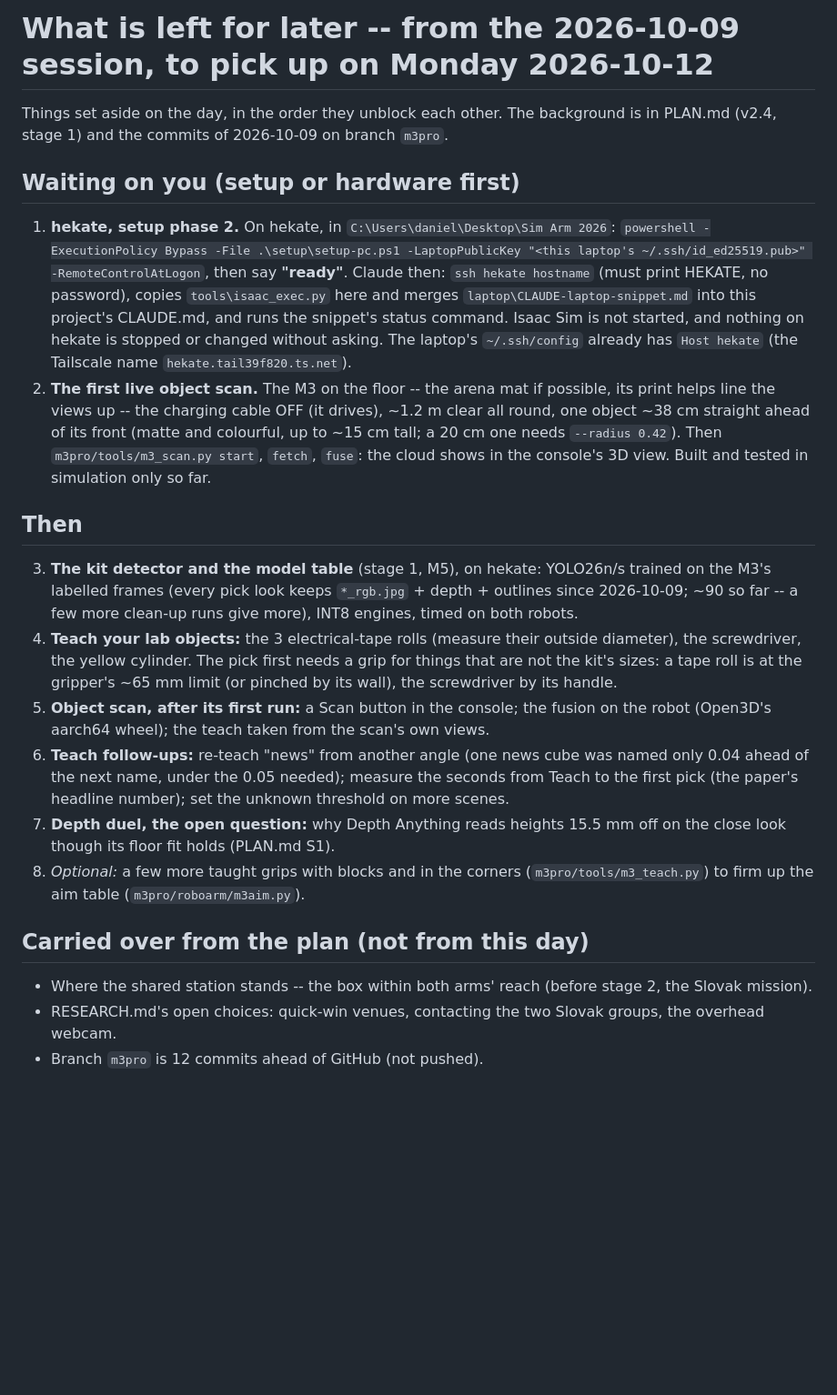
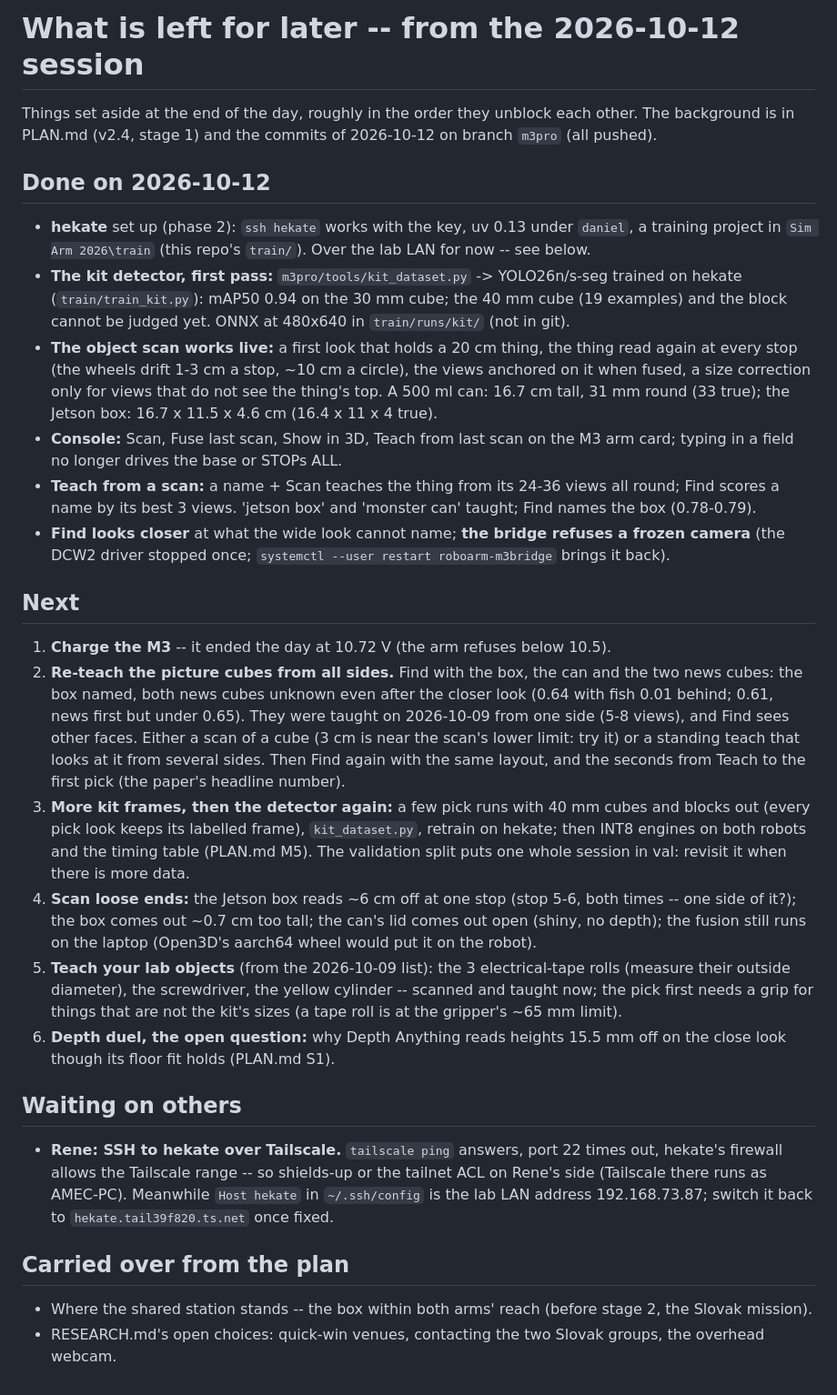
Before and after one commit to mys3544/AMEC-roboARM, a Markdown page: NEXT.md, the part around the change. Shown at 91% size. Drawn GitHub-style; blank space fills up the shorter version.

Commit message:
NEXT.md: what was set aside on 2026-10-12
Co-Authored-By: Claude Opus 5.5 <noreply@anthropic.com>

```diff
--- a/NEXT.md
+++ b/NEXT.md
@@ -1,46 +1,57 @@
-# What is left for later -- from the 2026-10-09 session, to pick up on Monday 2026-10-12
+# What is left for later -- from the 2026-10-12 session
 
-Things set aside on the day, in the order they unblock each other. The background is in PLAN.md
-(v2.4, stage 1) and the commits of 2026-10-09 on branch `m3pro`.
+Things set aside at the end of the day, roughly in the order they unblock each other. The background
+is in PLAN.md (v2.4, stage 1) and the commits of 2026-10-12 on branch `m3pro` (all pushed).
 
-## Waiting on you (setup or hardware first)
+## Done on 2026-10-12
 
-1. **hekate, setup phase 2.** On hekate, in `C:\Users\daniel\Desktop\Sim Arm 2026`:
-   `powershell -ExecutionPolicy Bypass -File .\setup\setup-pc.ps1 -LaptopPublicKey "<this laptop's
-   ~/.ssh/id_ed25519.pub>" -RemoteControlAtLogon`, then say **"ready"**. Claude then: `ssh hekate
-   hostname` (must print HEKATE, no password), copies `tools\isaac_exec.py` here and merges
-   `laptop\CLAUDE-laptop-snippet.md` into this project's CLAUDE.md, and runs the snippet's status
-   command. Isaac Sim is not started, and nothing on hekate is stopped or changed without asking.
-   The laptop's `~/.ssh/config` already has `Host hekate` (the Tailscale name
-   `hekate.tail39f820.ts.net`).
-2. **The first live object scan.** The M3 on the floor -- the arena mat if possible, its print
-   helps line the views up -- the charging cable OFF (it drives), ~1.2 m clear all round, one object
-   ~38 cm straight ahead of its front (matte and colourful, up to ~15 cm tall; a 20 cm one needs
-   `--radius 0.42`). Then `m3pro/tools/m3_scan.py start`, `fetch`, `fuse`: the cloud shows in the
-   console's 3D view. Built and tested in simulation only so far.
+- **hekate** set up (phase 2): `ssh hekate` works with the key, uv 0.13 under `daniel`, a training
+  project in `Sim Arm 2026\train` (this repo's `train/`). Over the lab LAN for now -- see below.
+- **The kit detector, first pass:** `m3pro/tools/kit_dataset.py` -> YOLO26n/s-seg trained on hekate
+  (`train/train_kit.py`): mAP50 0.94 on the 30 mm cube; the 40 mm cube (19 examples) and the block
+  cannot be judged yet. ONNX at 480x640 in `train/runs/kit/` (not in git).
+- **The object scan works live:** a first look that holds a 20 cm thing, the thing read again at
+  every stop (the wheels drift 1-3 cm a stop, ~10 cm a circle), the views anchored on it when fused,
+  a size correction only for views that do not see the thing's top. A 500 ml can: 16.7 cm tall, 31 mm
+  round (33 true); the Jetson box: 16.7 x 11.5 x 4.6 cm (16.4 x 11 x 4 true).
+- **Console:** Scan, Fuse last scan, Show in 3D, Teach from last scan on the M3 arm card; typing in
+  a field no longer drives the base or STOPs ALL.
+- **Teach from a scan:** a name + Scan teaches the thing from its 24-36 views all round; Find scores
+  a name by its best 3 views. 'jetson box' and 'monster can' taught; Find names the box (0.78-0.79).
+- **Find looks closer** at what the wide look cannot name; **the bridge refuses a frozen camera**
+  (the DCW2 driver stopped once; `systemctl --user restart roboarm-m3bridge` brings it back).
 
-## Then
+## Next
 
-3. **The kit detector and the model table** (stage 1, M5), on hekate: YOLO26n/s trained on the
-   M3's labelled frames (every pick look keeps `*_rgb.jpg` + depth + outlines since 2026-10-09; ~90
-   so far -- a few more clean-up runs give more), INT8 engines, timed on both robots.
-4. **Teach your lab objects:** the 3 electrical-tape rolls (measure their outside diameter), the
-   screwdriver, the yellow cylinder. The pick first needs a grip for things that are not the kit's
-   sizes: a tape roll is at the gripper's ~65 mm limit (or pinched by its wall), the screwdriver
-   by its handle.
-5. **Object scan, after its first run:** a Scan button in the console; the fusion on the robot
-   (Open3D's aarch64 wheel); the teach taken from the scan's own views.
-6. **Teach follow-ups:** re-teach "news" from another angle (one news cube was named only 0.04
-   ahead of the next name, under the 0.05 needed); measure the seconds from Teach to the first pick
-   (the paper's headline number); set the unknown threshold on more scenes.
-7. **Depth duel, the open question:** why Depth Anything reads heights 15.5 mm off on the close
-   look though its floor fit holds (PLAN.md S1).
-8. *Optional:* a few more taught grips with blocks and in the corners (`m3pro/tools/m3_teach.py`)
-   to firm up the aim table (`m3pro/roboarm/m3aim.py`).
+1. **Charge the M3** -- it ended the day at 10.72 V (the arm refuses below 10.5).
+2. **Re-teach the picture cubes from all sides.** Find with the box, the can and the two news cubes:
+   the box named, both news cubes unknown even after the closer look (0.64 with fish 0.01 behind;
+   0.61, news first but under 0.65). They were taught on 2026-10-09 from one side (5-8 views), and
+   Find sees other faces. Either a scan of a cube (3 cm is near the scan's lower limit: try it) or a
+   standing teach that looks at it from several sides. Then Find again with the same layout, and the
+   seconds from Teach to the first pick (the paper's headline number).
+3. **More kit frames, then the detector again:** a few pick runs with 40 mm cubes and blocks out
+   (every pick look keeps its labelled frame), `kit_dataset.py`, retrain on hekate; then INT8 engines
+   on both robots and the timing table (PLAN.md M5). The validation split puts one whole session in
+   val: revisit it when there is more data.
+4. **Scan loose ends:** the Jetson box reads ~6 cm off at one stop (stop 5-6, both times -- one side
+   of it?); the box comes out ~0.7 cm too tall; the can's lid comes out open (shiny, no depth); the
+   fusion still runs on the laptop (Open3D's aarch64 wheel would put it on the robot).
+5. **Teach your lab objects** (from the 2026-10-09 list): the 3 electrical-tape rolls (measure their
+   outside diameter), the screwdriver, the yellow cylinder -- scanned and taught now; the pick first
+   needs a grip for things that are not the kit's sizes (a tape roll is at the gripper's ~65 mm limit).
+6. **Depth duel, the open question:** why Depth Anything reads heights 15.5 mm off on the close look
+   though its floor fit holds (PLAN.md S1).
 
-## Carried over from the plan (not from this day)
+## Waiting on others
+
+- **Rene: SSH to hekate over Tailscale.** `tailscale ping` answers, port 22 times out, hekate's
+  firewall allows the Tailscale range -- so shields-up or the tailnet ACL on Rene's side (Tailscale
+  there runs as AMEC-PC). Meanwhile `Host hekate` in `~/.ssh/config` is the lab LAN address
+  192.168.73.87; switch it back to `hekate.tail39f820.ts.net` once fixed.
+
+## Carried over from the plan
 
 - Where the shared station stands -- the box within both arms' reach (before stage 2, the Slovak
   mission).
 - RESEARCH.md's open choices: quick-win venues, contacting the two Slovak groups, the overhead webcam.
-- Branch `m3pro` is 12 commits ahead of GitHub (not pushed).
```
